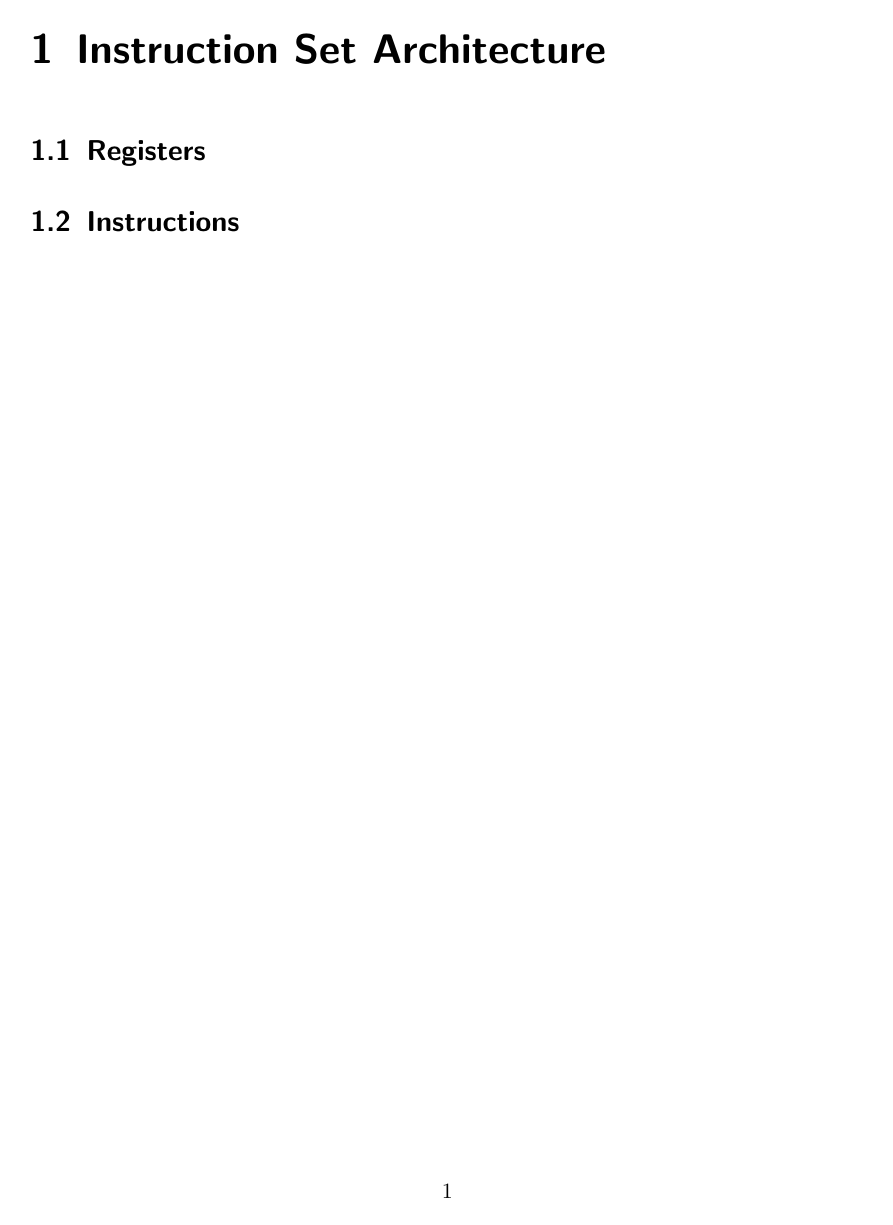
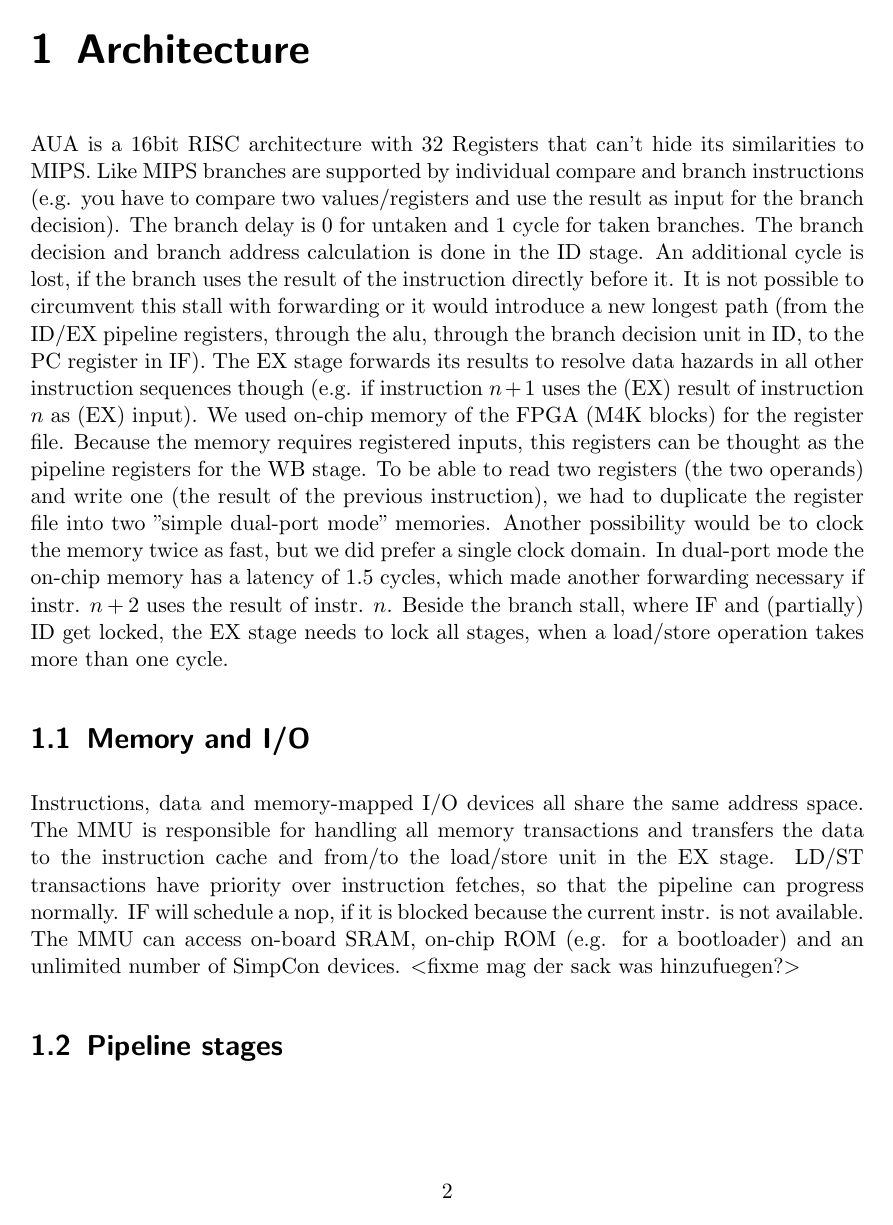
Before and after one commit to stefanct/aua, a LaTeX book (doku/latex/aua-doku.tex): page 1 of 15 before the commit and page 2 of 17 after it. Compiled offline with pdfLaTeX.

```diff
--- a/doku/latex/aua-doku.tex
+++ b/doku/latex/aua-doku.tex
@@ -59,6 +59,3 @@
 \usepackage{relsize}
 
 \begin{document}
-\chapter{Instruction Set Architecture}
-\section{Registers}
-\section{Instructions}
@@ -73,3 +70,24 @@
+\chapter{Architecture}
+AUA is a 16bit RISC architecture with 32 Registers that can't hide its similarities to MIPS.
+Like MIPS branches are supported by individual compare and branch instructions (e.g. you have
+to compare two values/registers and use the result as input for the branch decision).
+The branch delay is 0 for untaken and 1 cycle for taken branches. The branch decision and branch
+address calculation is done in the ID stage. An additional cycle is lost, if the branch uses
+the result of the instruction directly before it. It is not possible to circumvent this stall
+with forwarding or it would introduce a new longest path (from the ID/EX pipeline registers,
+through the alu, through the branch decision unit in ID, to the PC register in IF).
+The EX stage forwards its results to resolve data hazards in all other instruction sequences though
+(e.g. if instruction $n+1$ uses the (EX) result of instruction $n$ as (EX) input).
+We used on-chip memory of the FPGA (M4K blocks) for the register file.
+Because the memory requires registered inputs,
+this registers can be thought as the pipeline registers for the WB stage.
+To be able to read two registers (the two operands) and write one (the result of the previous instruction),
+we had to duplicate the register file into two "simple dual-port mode" memories.
+Another possibility would be to clock the memory twice as fast, but we did prefer a single clock domain.
+In dual-port mode the on-chip memory has a latency of 1.5 cycles, which
+made another forwarding necessary if instr. $n+2$ uses the result of instr. $n$.
+Beside the branch stall, where IF and (partially) ID get locked, the EX stage needs to lock
+all stages, when a load/store operation takes more than one cycle.
 
 \begin{figure}[h!]
 	\centerline { % relativ zur gesamten seite, fuer grosse figures!
@@ -80,3 +98,13 @@
 	{Schematic of the AUA pipeline
 	\label{label-schematic} }
 \end{figure}
+\section{Memory and I/O}
+Instructions, data and memory-mapped I/O devices all share the same address space.
+The MMU is responsible for handling all memory transactions and transfers the data
+to the instruction cache and from/to the load/store unit in the EX stage.
+LD/ST transactions have priority over instruction fetches, so that the pipeline can
+progress normally. IF will schedule a nop, if it is blocked because the current instr.
+is not available.
+The MMU can access on-board SRAM, on-chip ROM (e.g. for a bootloader) and an unlimited
+number of SimpCon devices. <fixme mag der sack was hinzufuegen?>
+\section{Pipeline stages}
```
Also changed, not shown: doku/latex/aua-doku.tex (27 more changed lines), 2 other files.
